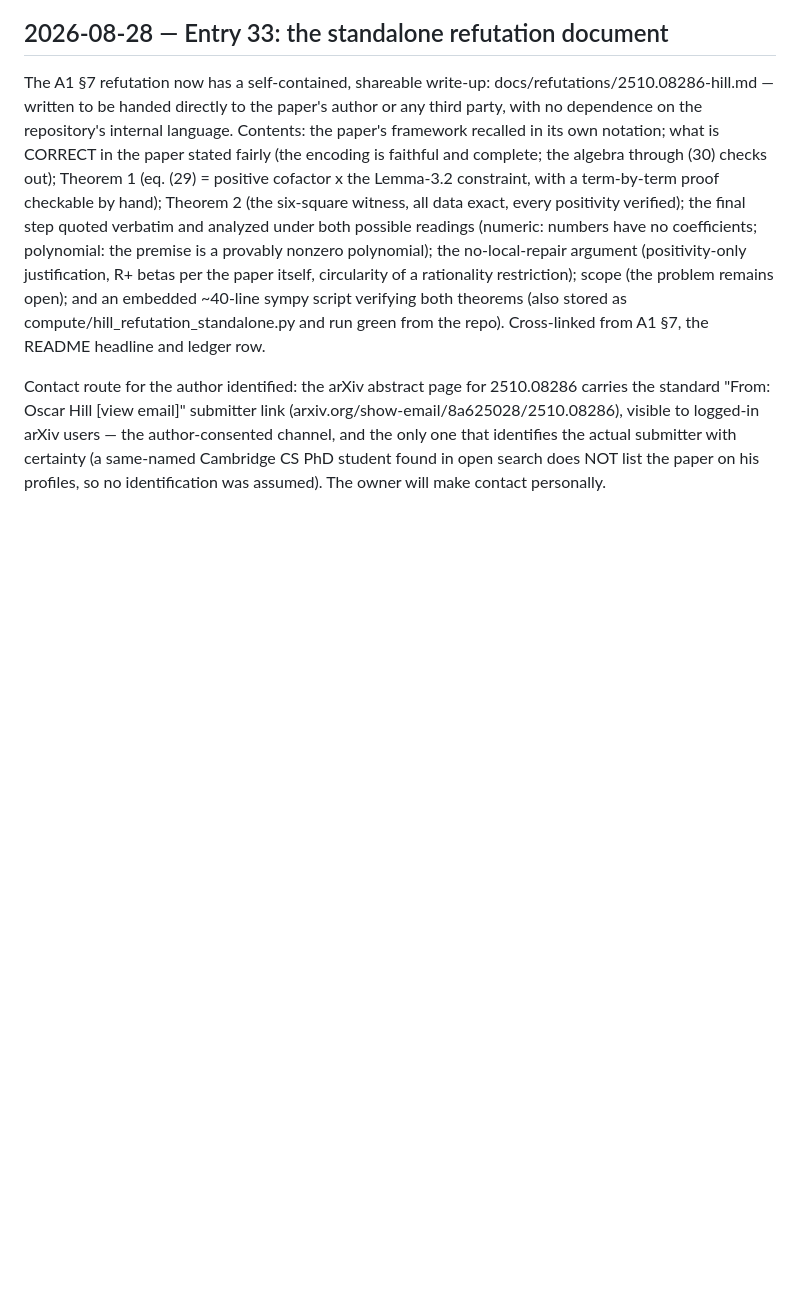
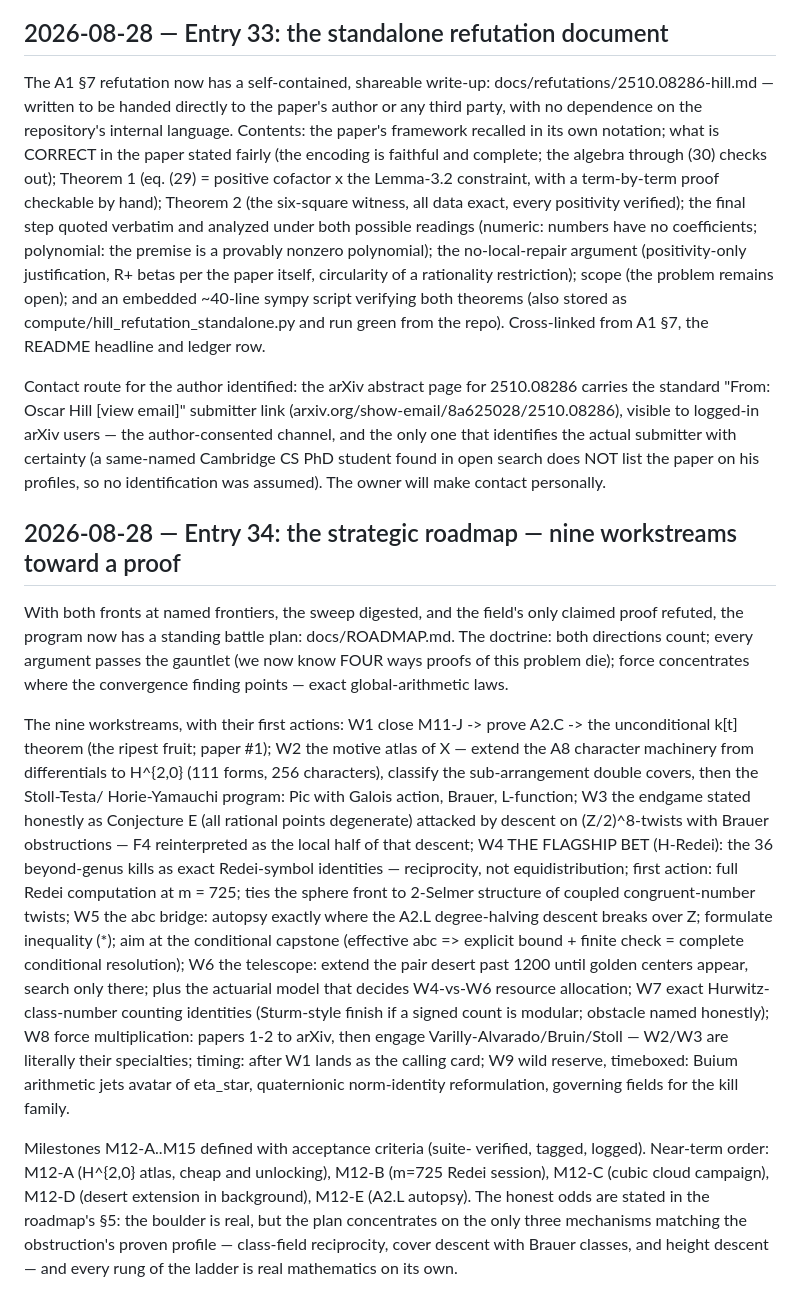
Before and after one commit to CosmicWill/magic-square-of-squares-3x3, a Markdown page: RESEARCH_LOG.md, the part around the change. Rendered like a GitHub page; blank space fills up the shorter version.

```diff
--- a/RESEARCH_LOG.md
+++ b/RESEARCH_LOG.md
@@ -1366,3 +1366,52 @@ one that identifies the actual submitter with certainty (a same-named
 Cambridge CS PhD student found in open search does NOT list the paper
 on his profiles, so no identification was assumed). The owner will
 make contact personally.
+
+## 2026-08-28 — Entry 34: the strategic roadmap — nine workstreams toward a proof
+
+With both fronts at named frontiers, the sweep digested, and the
+field's only claimed proof refuted, the program now has a standing
+battle plan: docs/ROADMAP.md. The doctrine: both directions count;
+every argument passes the gauntlet (we now know FOUR ways proofs of
+this problem die); force concentrates where the convergence finding
+points — exact global-arithmetic laws.
+
+The nine workstreams, with their first actions:
+W1 close M11-J -> prove A2.C -> the unconditional k[t] theorem (the
+   ripest fruit; paper #1);
+W2 the motive atlas of X — extend the A8 character machinery from
+   differentials to H^{2,0} (111 forms, 256 characters), classify
+   the sub-arrangement double covers, then the Stoll-Testa/
+   Horie-Yamauchi program: Pic with Galois action, Brauer, L-function;
+W3 the endgame stated honestly as Conjecture E (all rational points
+   degenerate) attacked by descent on (Z/2)^8-twists with Brauer
+   obstructions — F4 reinterpreted as the local half of that descent;
+W4 THE FLAGSHIP BET (H-Redei): the 36 beyond-genus kills as exact
+   Redei-symbol identities — reciprocity, not equidistribution; first
+   action: full Redei computation at m = 725; ties the sphere front
+   to 2-Selmer structure of coupled congruent-number twists;
+W5 the abc bridge: autopsy exactly where the A2.L degree-halving
+   descent breaks over Z; formulate inequality (*); aim at the
+   conditional capstone (effective abc => explicit bound + finite
+   check = complete conditional resolution);
+W6 the telescope: extend the pair desert past 1200 until golden
+   centers appear, search only there; plus the actuarial model that
+   decides W4-vs-W6 resource allocation;
+W7 exact Hurwitz-class-number counting identities (Sturm-style
+   finish if a signed count is modular; obstacle named honestly);
+W8 force multiplication: papers 1-2 to arXiv, then engage
+   Varilly-Alvarado/Bruin/Stoll — W2/W3 are literally their
+   specialties; timing: after W1 lands as the calling card;
+W9 wild reserve, timeboxed: Buium arithmetic jets avatar of
+   eta_star, quaternionic norm-identity reformulation, governing
+   fields for the kill family.
+
+Milestones M12-A..M15 defined with acceptance criteria (suite-
+verified, tagged, logged). Near-term order: M12-A (H^{2,0} atlas,
+cheap and unlocking), M12-B (m=725 Redei session), M12-C (cubic
+cloud campaign), M12-D (desert extension in background), M12-E
+(A2.L autopsy). The honest odds are stated in the roadmap's §5: the
+boulder is real, but the plan concentrates on the only three
+mechanisms matching the obstruction's proven profile — class-field
+reciprocity, cover descent with Brauer classes, and height descent —
+and every rung of the ladder is real mathematics on its own.
```
Also changed, not shown: README.md (+3 -1 lines), docs/ROADMAP.md (added, +352 -0 lines).
